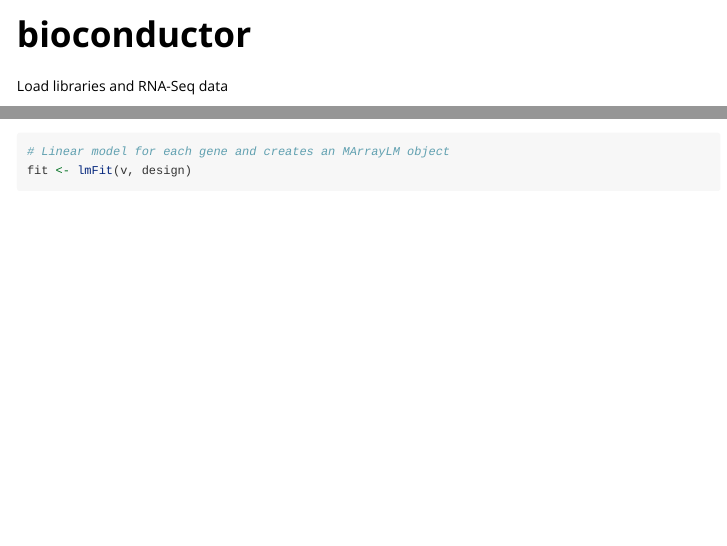
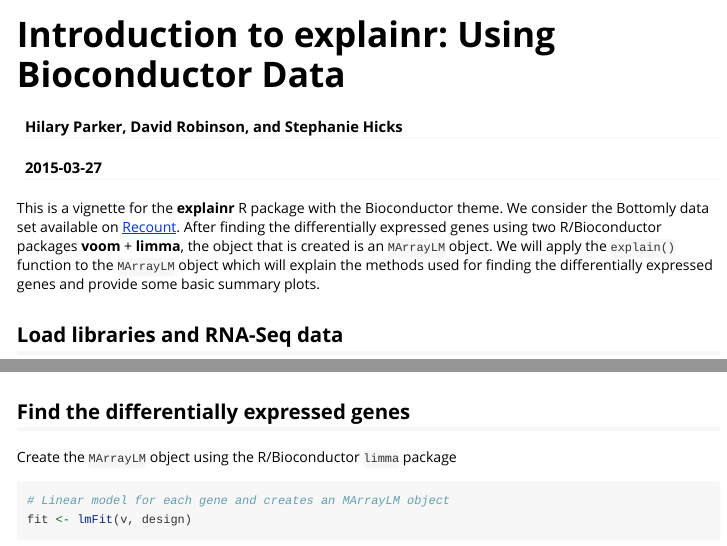
Before and after one commit to hilaryparker/explainr, an R Markdown document (vignettes/bioconductor.Rmd): the page in a window 1100 px wide, from its top, and a second part further down, joined at a grey line. Rendered offline with R 4.5, knitr and Pandoc, with nearby package versions; some code elsewhere in the file could not run offline; long lines of code are wrapped.

Commit message:
fixed bioconductor vignette

````diff
--- a/vignettes/bioconductor.Rmd
+++ b/vignettes/bioconductor.Rmd
@@ -1,6 +1,12 @@
 ---
-title: "bioconductor"
-output: html_document
+title: "Introduction to explainr: Using Bioconductor Data"
+author: "Hilary Parker, David Robinson, and Stephanie Hicks"
+date: "`r Sys.Date()`"
+output: rmarkdown::html_vignette
+vignette: >
+  %\VignetteIndexEntry{Introduction to explainr: Using Bioconductor Data}
+  %\VignetteEngine{knitr::rmarkdown}
+  \usepackage[utf8]{inputenc}
 ---
 
 ```{r setup, echo = FALSE}
@@ -8,7 +14,10 @@
 # options(digits=3)
 ```
 
-Load libraries and RNA-Seq data
+This is a vignette for the **explainr** R package with the Bioconductor theme. We consider the Bottomly data set available on [Recount](http://bowtie-bio.sourceforge.net/recount/eset_tips.shtml). After finding the differentially expressed genes using two R/Bioconductor packages **voom** + **limma**, the object that is created is an `MArrayLM` object. We will apply the `explain()` function to the `MArrayLM` object which will explain the methods used for finding the differentially expressed genes and provide some basic summary plots.
+
+
+## Load libraries and RNA-Seq data
 ```{r, message=FALSE, warning=FALSE}
 # Load libraries
 library(Biobase)
@@ -41,6 +50,9 @@
 v <- voom(dge, design = design)
 ```
 
+## Find the differentially expressed genes
+
+Create the `MArrayLM` object using the R/Bioconductor `limma` package
 ```{r}
 # Linear model for each gene and creates an MArrayLM object
 fit <- lmFit(v, design)
````
Also changed, not shown: vignettes/explainr-figures/unnamed-chunk-10-1.png (deleted), vignettes/explainr-figures/unnamed-chunk-8-1.png (deleted), vignettes/explainr-figures/unnamed-chunk-9-1.png (deleted), vignettes/bioconductor.Rmd (1 more changed lines).
